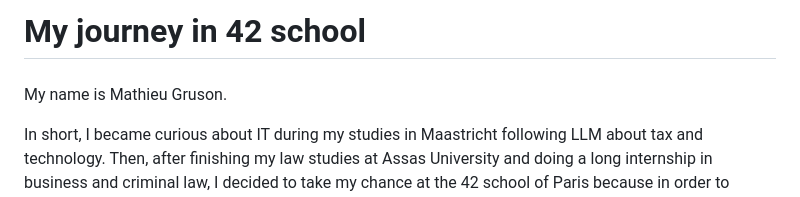
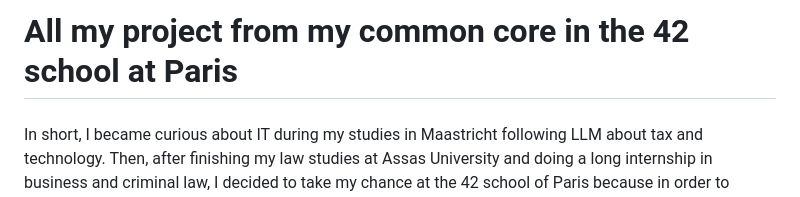
Before and after one commit to mathieugruson/42_school_cursus, a Markdown page: README.md, the part around the change. GitHub-like rendering.

```diff
--- a/README.md
+++ b/README.md
@@ -1,8 +1,8 @@
-<h1 align="left">My journey in 42 school</h1>
+<h1 align="left">All my project from my common core in the 42 school at Paris</h1>
 
 ###
 
-<p align="left">My name is Mathieu Gruson.
+<p align="left">
 
 In short, I became curious about IT during my studies in Maastricht following LLM about tax and technology. Then, after finishing my law studies at Assas University and doing a long internship in business and criminal law, I decided to take my chance at the 42 school of Paris because in order to <br> 1. quench my curiosity about all these new techs that I was seeing on newspapers <br>2. because I really think that IT innovations can help a lawyer to better understand, use, interact with the law and, why not, shape the law.
 <br><br>
```
